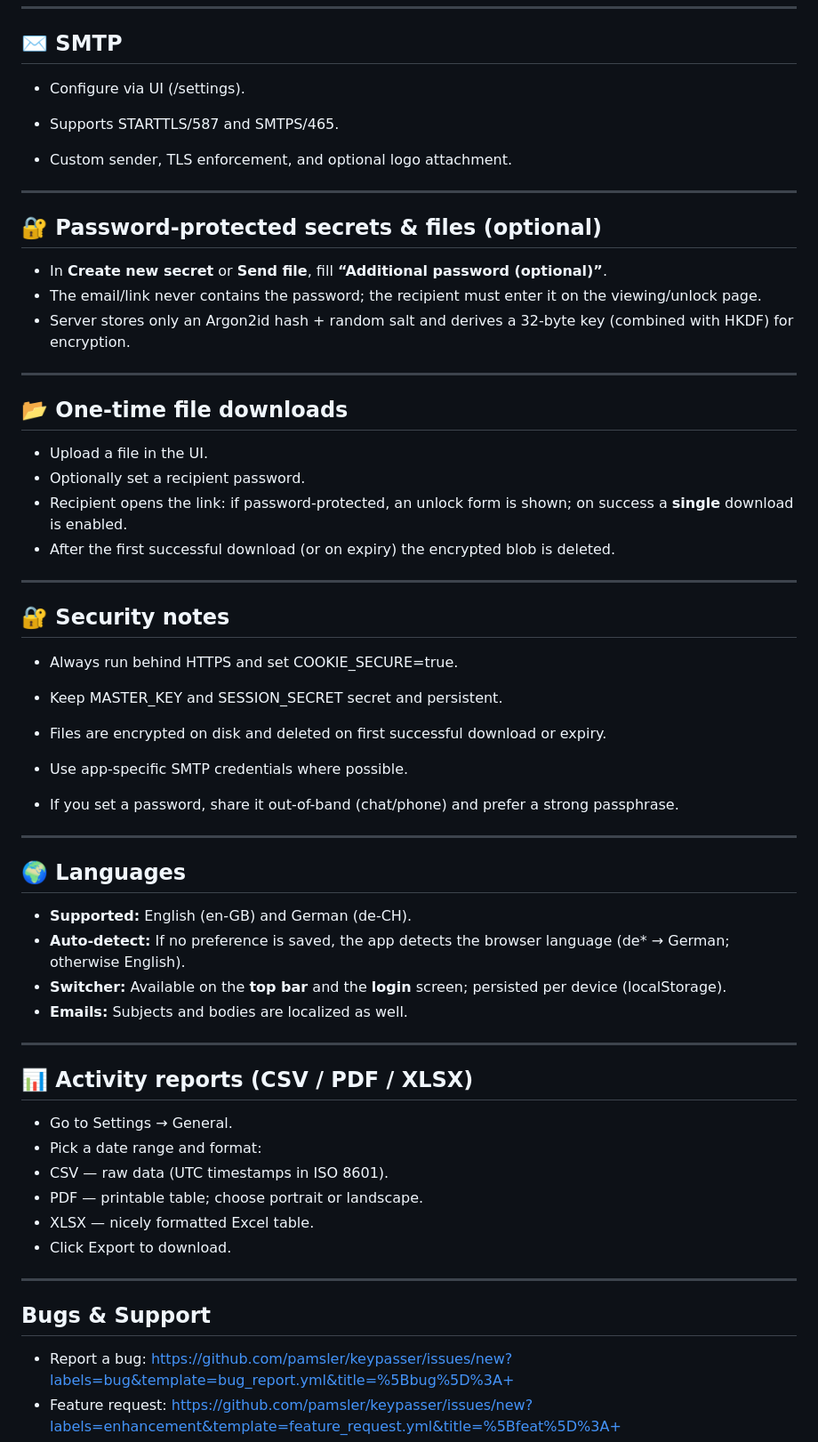
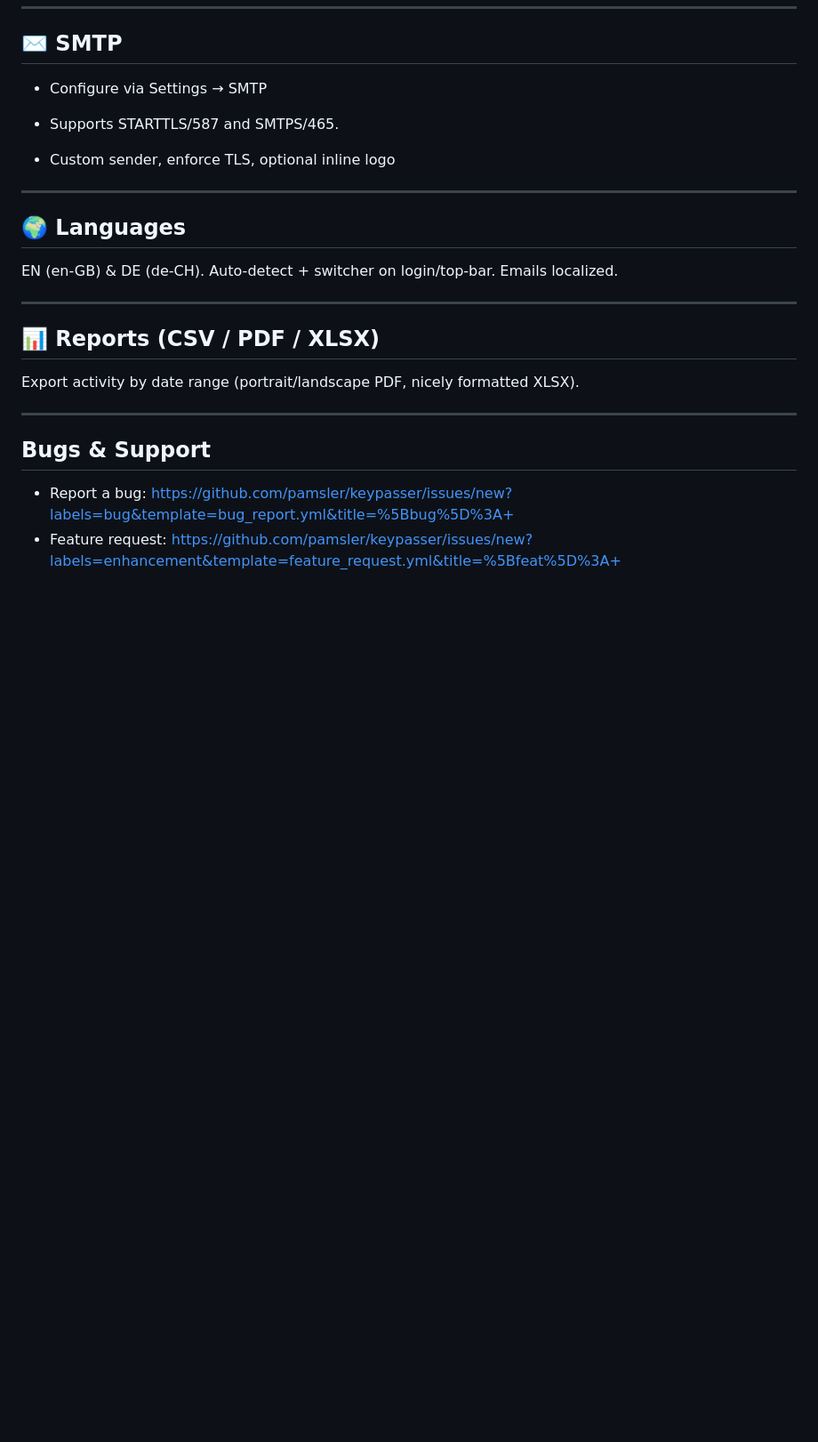
Before and after one commit to pamsler/keypasser, a Markdown page: README.md, the part around one of its changes. Shown at 89% size. GitHub-like rendering; blank space fills up the shorter version.

```diff
--- a/README.md
+++ b/README.md
@@ -204,59 +210,23 @@ echo "Done."
 
 ## ✉️ SMTP
 
-- Configure via UI (/settings).
+- Configure via Settings → SMTP
 
 - Supports STARTTLS/587 and SMTPS/465.
 
-- Custom sender, TLS enforcement, and optional logo attachment.
-
----
-
-## 🔐 Password-protected secrets & files (optional)
-- In **Create new secret** or **Send file**, fill **“Additional password (optional)”**.
-- The email/link never contains the password; the recipient must enter it on the viewing/unlock page.
-- Server stores only an Argon2id hash + random salt and derives a 32-byte key (combined with HKDF) for encryption.
-
----
-
-## 📂 One-time file downloads
-- Upload a file in the UI.
-- Optionally set a recipient password.
-- Recipient opens the link: if password-protected, an unlock form is shown; on success a **single** download is enabled.
-- After the first successful download (or on expiry) the encrypted blob is deleted.
-
----
-
-## 🔐 Security notes
-- Always run behind HTTPS and set COOKIE_SECURE=true.
-
-- Keep MASTER_KEY and SESSION_SECRET secret and persistent.
-
-- Files are encrypted on disk and deleted on first successful download or expiry.
-
-- Use app-specific SMTP credentials where possible.
-
-- If you set a password, share it out-of-band (chat/phone) and prefer a strong passphrase.
+- Custom sender, enforce TLS, optional inline logo
 
 ---
 
 ## 🌍 Languages
 
-- **Supported:** English (en-GB) and German (de-CH).
-- **Auto-detect:** If no preference is saved, the app detects the browser language (de* → German; otherwise English).
-- **Switcher:** Available on the **top bar** and the **login** screen; persisted per device (localStorage).
-- **Emails:** Subjects and bodies are localized as well.
+EN (en-GB) & DE (de-CH). Auto-detect + switcher on login/top-bar. Emails localized.
 
 ---
 
-## 📊 Activity reports (CSV / PDF / XLSX)
+## 📊 Reports (CSV / PDF / XLSX)
 
-- Go to Settings → General.
-- Pick a date range and format:
-- CSV — raw data (UTC timestamps in ISO 8601).
-- PDF — printable table; choose portrait or landscape.
-- XLSX — nicely formatted Excel table.
-- Click Export to download.
+Export activity by date range (portrait/landscape PDF, nicely formatted XLSX).
 
 ---
 
```
Also changed, not shown: other parts of README.md (+61 -55 lines).
